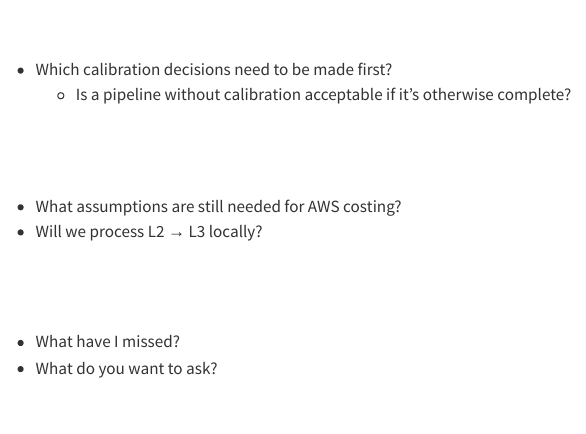
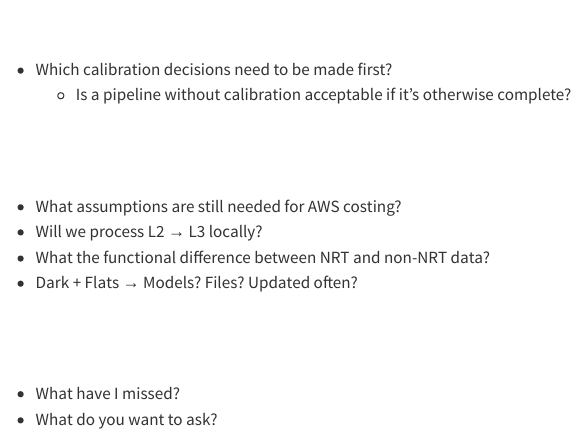
Before and after one commit to nabobalis/muse-pipeline-presentation, a Quarto document (sections/06-questions.qmd): the page in a window 1100 px wide, from 250 px down. Rendered offline with R 4.5, knitr and Pandoc in place of Quarto, with nearby package versions.

Commit message:
added two questions

```diff
--- a/sections/06-questions.qmd
+++ b/sections/06-questions.qmd
@@ -33,6 +33,8 @@ Deployment / cost
 
 - What assumptions are still needed for AWS costing?
 - Will we process L2 → L3 locally?
+- What the functional difference between NRT and non-NRT data?
+- Dark + Flats → Models? Files? Updated often?
 :::
 
 ::: {.card .amber}
```
